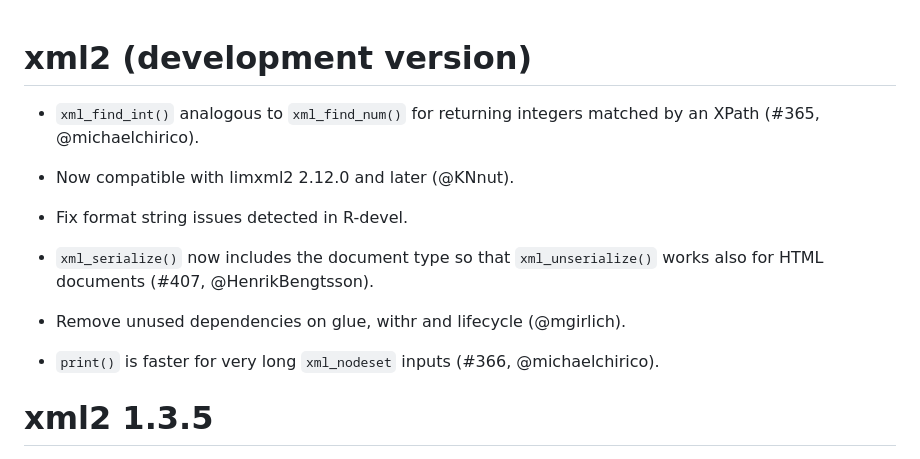
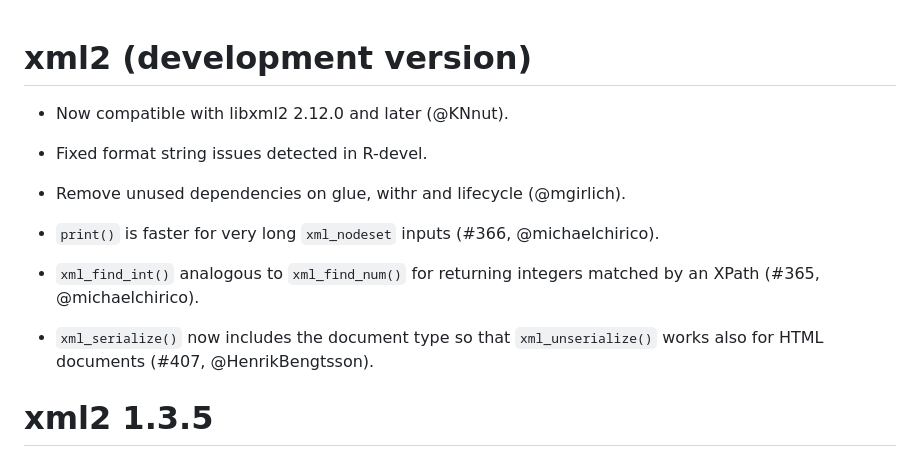
Before and after one commit to r-lib/xml2, a Markdown page: NEWS.md, the part around the change. Rendered like a GitHub page.

Commit message:
Polish news

```diff
--- a/NEWS.md
+++ b/NEWS.md
@@ -1,17 +1,18 @@
 # xml2 (development version)
+
+* Now compatible with libxml2 2.12.0 and later (@KNnut).
+
+* Fixed format string issues detected in R-devel.
+
+* Remove unused dependencies on glue, withr and lifecycle (@mgirlich).
+
+* `print()` is faster for very long `xml_nodeset` inputs (#366, @michaelchirico).
 
 * `xml_find_int()` analogous to `xml_find_num()` for returning integers
   matched by an XPath (#365, @michaelchirico).
 
-* Now compatible with limxml2 2.12.0 and later (@KNnut).
-
-* Fix format string issues detected in R-devel.
-
-* `xml_serialize()` now includes the document type so that `xml_unserialize()` works also for HTML documents (#407, @HenrikBengtsson).
-
-* Remove unused dependencies on glue, withr and lifecycle (@mgirlich).
-
-* `print()` is faster for very long `xml_nodeset` inputs (#366, @michaelchirico).
+* `xml_serialize()` now includes the document type so that `xml_unserialize()`
+  works also for HTML documents (#407, @HenrikBengtsson).
 
 # xml2 1.3.5
 
```
